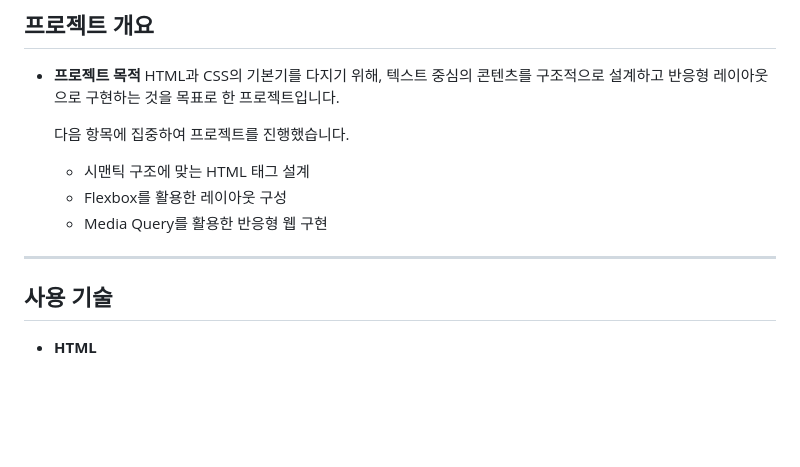
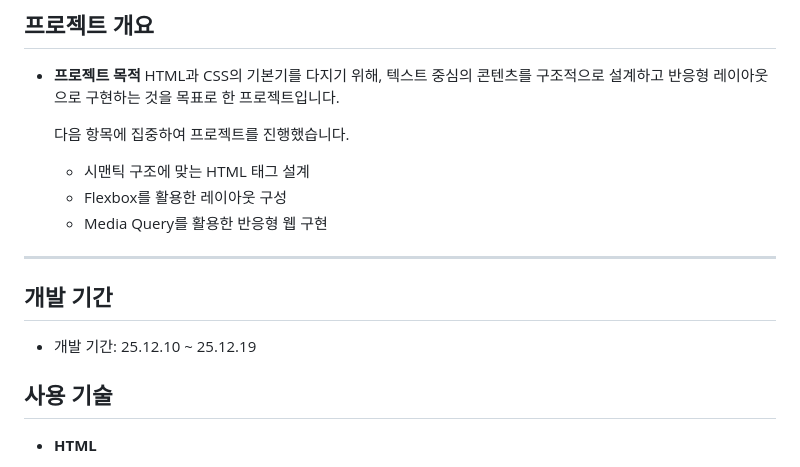
Before and after one commit to DongmyeongBack/10thousandPage, a Markdown page: README.md, the part around the change. GitHub-like rendering; blank space fills up the shorter version.

Commit message:
개발기간 추가

```diff
--- a/README.md
+++ b/README.md
@@ -27,6 +27,9 @@ HTML과 CSS만을 사용하여 **1만 시간의 법칙(The 10,000-Hour Rule)**
   * Media Query를 활용한 반응형 웹 구현
 
 ---
+## 개발 기간
+
+* 개발 기간: 25.12.10 ~ 25.12.19
 
 ## 사용 기술
 
```
